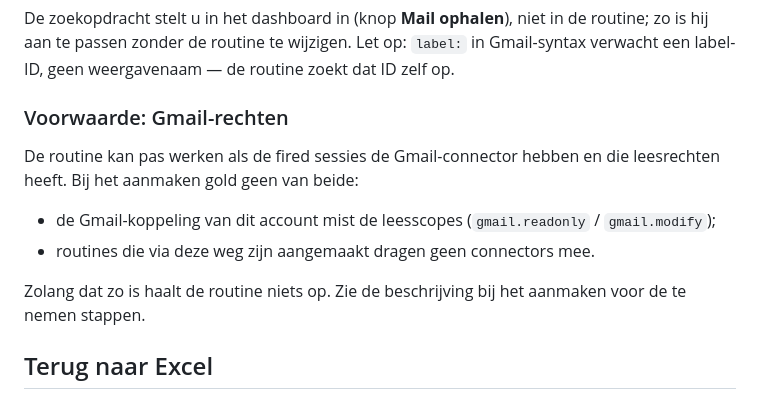
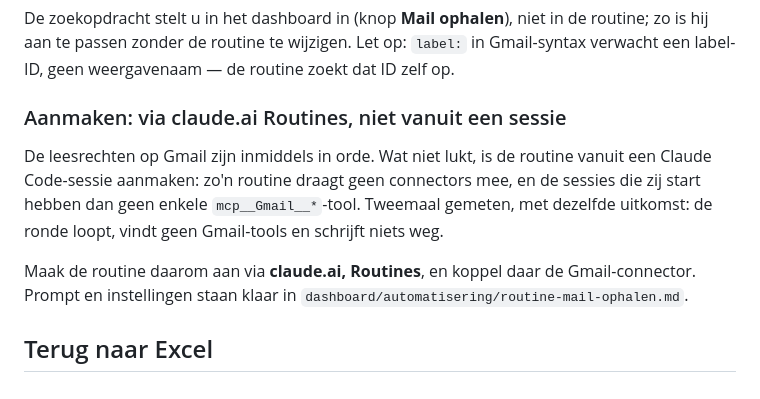
Before and after one commit to ykilic24-oss/Smarteck-, a Markdown page: dashboard/README.md, the part around the change. Rendered like a GitHub page.

```diff
--- a/dashboard/README.md
+++ b/dashboard/README.md
@@ -93,17 +93,15 @@ De zoekopdracht stelt u in het dashboard in (knop **Mail ophalen**), niet in de
 zo is hij aan te passen zonder de routine te wijzigen. Let op: `label:` in Gmail-syntax
 verwacht een label-ID, geen weergavenaam — de routine zoekt dat ID zelf op.
 
-### Voorwaarde: Gmail-rechten
+### Aanmaken: via claude.ai Routines, niet vanuit een sessie
 
-De routine kan pas werken als de fired sessies de Gmail-connector hebben en die
-leesrechten heeft. Bij het aanmaken gold geen van beide:
+De leesrechten op Gmail zijn inmiddels in orde. Wat niet lukt, is de routine vanuit een
+Claude Code-sessie aanmaken: zo'n routine draagt geen connectors mee, en de sessies die
+zij start hebben dan geen enkele `mcp__Gmail__*`-tool. Tweemaal gemeten, met dezelfde
+uitkomst: de ronde loopt, vindt geen Gmail-tools en schrijft niets weg.
 
-- de Gmail-koppeling van dit account mist de leesscopes
-  (`gmail.readonly` / `gmail.modify`);
-- routines die via deze weg zijn aangemaakt dragen geen connectors mee.
-
-Zolang dat zo is haalt de routine niets op. Zie de beschrijving bij het aanmaken voor de
-te nemen stappen.
+Maak de routine daarom aan via **claude.ai, Routines**, en koppel daar de Gmail-connector.
+Prompt en instellingen staan klaar in `dashboard/automatisering/routine-mail-ophalen.md`.
 
 ## Terug naar Excel
 
```
Also changed, not shown: dashboard/automatisering/routine-mail-ophalen.md (added, +124 -0 lines).
